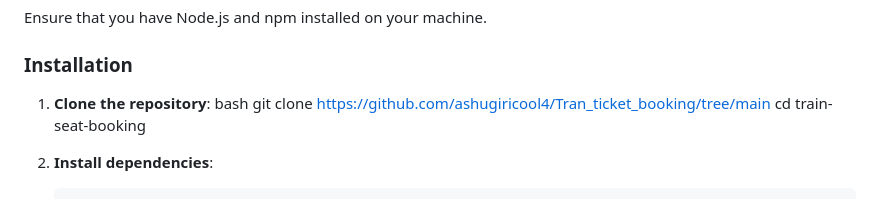
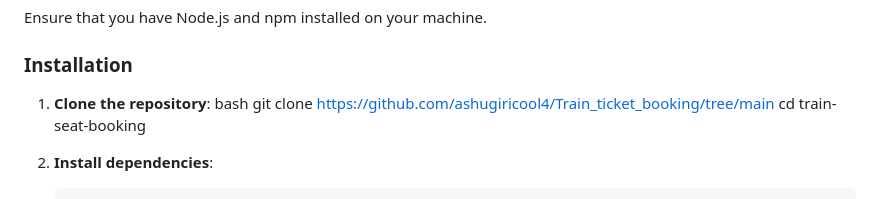
Before and after one commit to ashugiricool4/Train_ticket_booking, a Markdown page: README.md, the part around the change. Drawn GitHub-style.

```diff
--- a/README.md
+++ b/README.md
@@ -24,7 +24,7 @@ Ensure that you have Node.js and npm installed on your machine.
 
 1. **Clone the repository**:
    bash
-   git clone https://github.com/ashugiricool4/Tran_ticket_booking/tree/main
+   git clone https://github.com/ashugiricool4/Train_ticket_booking/tree/main
    cd train-seat-booking
 
 
```
